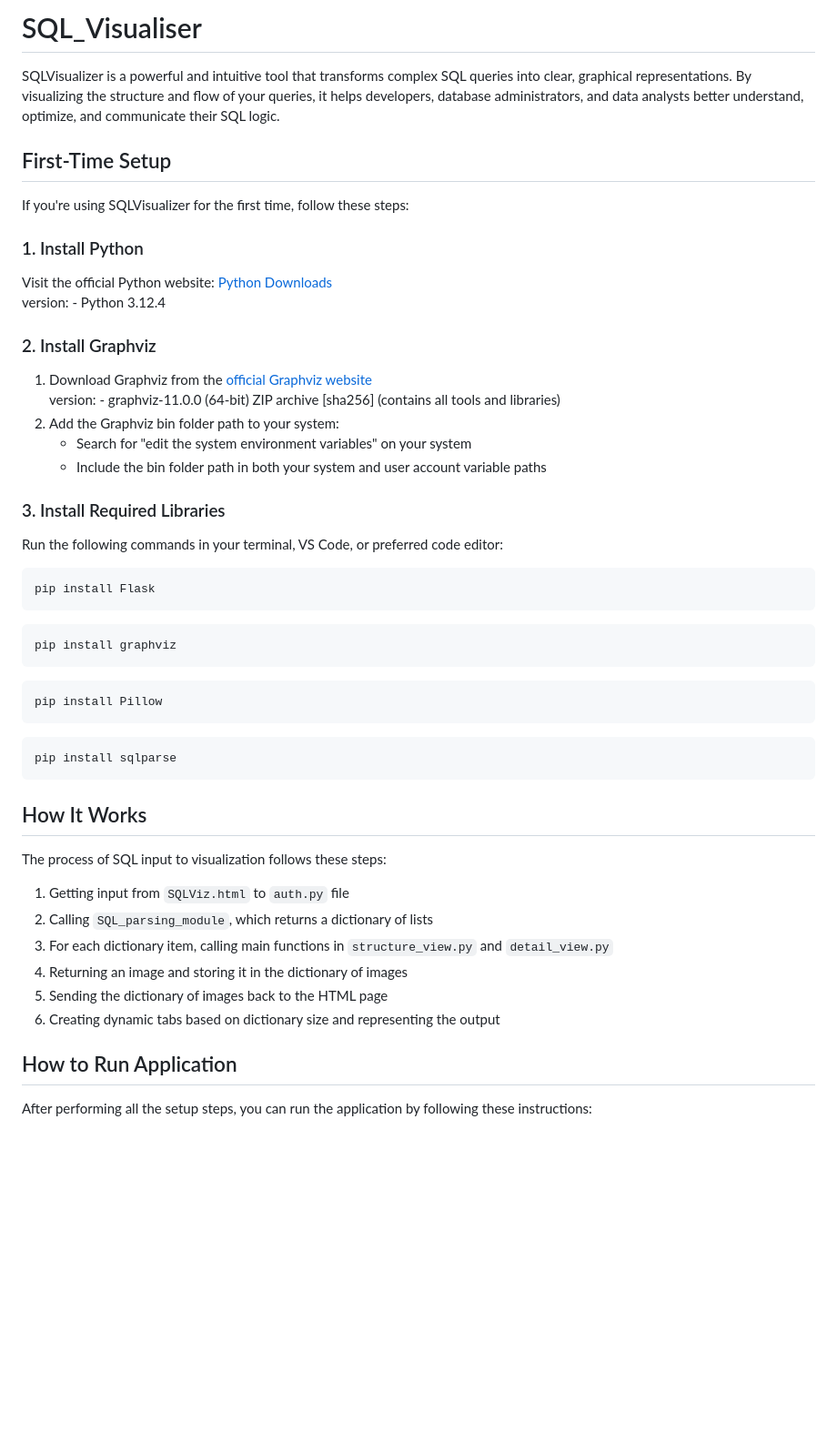
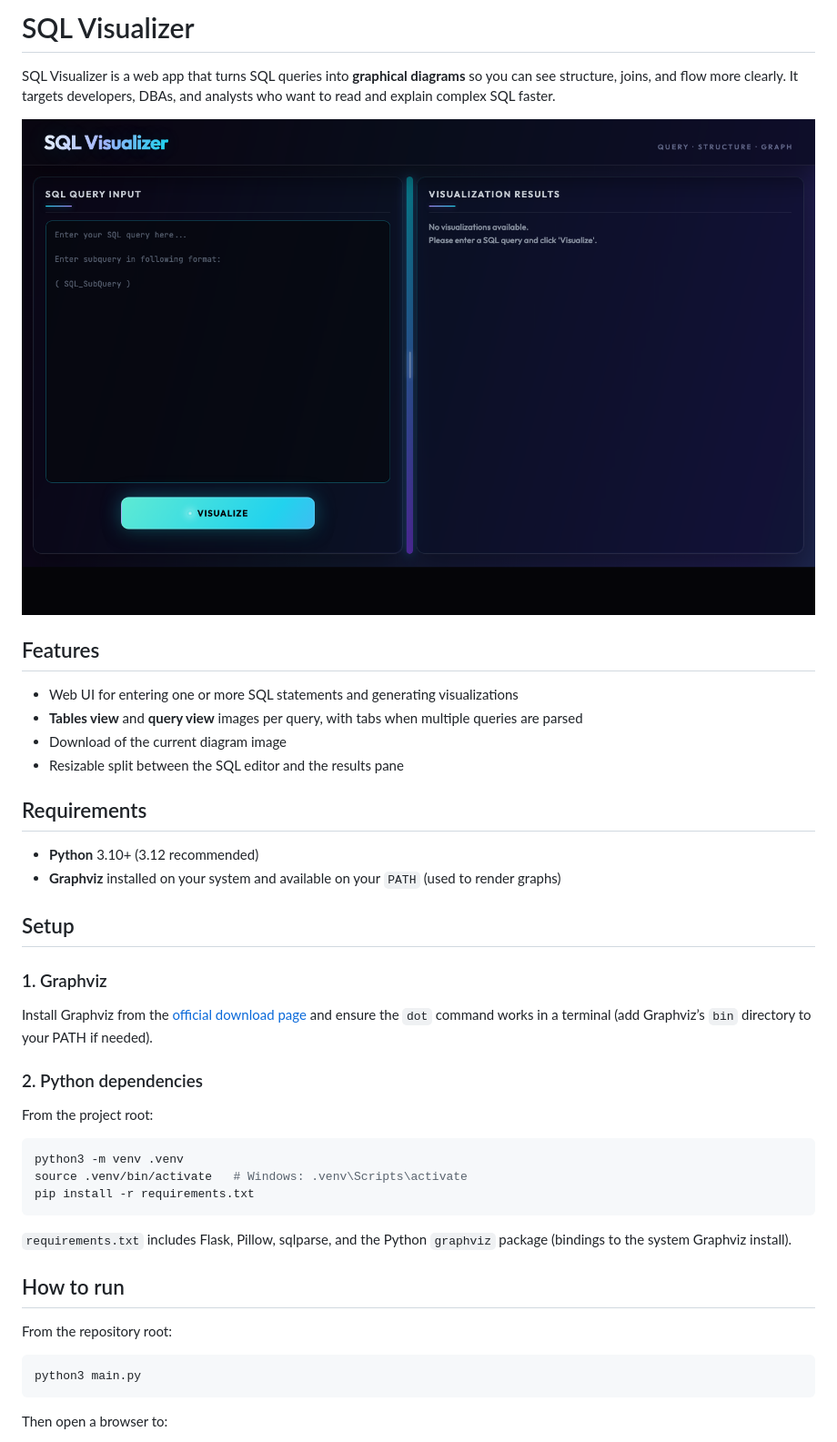
Before and after one commit to ZeelVC/SQL_Visualiser, a Markdown page: README.md, the part around one of its changes. Shown at 91% size. GitHub-like rendering; pictures changed too: docs/screenshot.png (added); blank space fills up the shorter version.

````diff
--- a/README.md
+++ b/README.md
@@ -1,50 +1,46 @@
-# SQL_Visualiser
+# SQL Visualizer
 
-SQLVisualizer is a powerful and intuitive tool that transforms complex SQL queries into clear, graphical representations. By visualizing the structure and flow of your queries, it helps developers, database administrators, and data analysts better understand, optimize, and communicate their SQL logic.
+SQL Visualizer is a web app that turns SQL queries into **graphical diagrams** so you can see structure, joins, and flow more clearly. It targets developers, DBAs, and analysts who want to read and explain complex SQL faster.
 
-## First-Time Setup
+![SQL Visualizer web interface](docs/screenshot.png)
 
-If you're using SQLVisualizer for the first time, follow these steps:
+## Features
 
-### 1. Install Python
-Visit the official Python website: [Python Downloads](https://www.python.org/downloads/)
-version: - Python 3.12.4
+- Web UI for entering one or more SQL statements and generating visualizations
+- **Tables view** and **query view** images per query, with tabs when multiple queries are parsed
+- Download of the current diagram image
+- Resizable split between the SQL editor and the results pane
 
-### 2. Install Graphviz
-1. Download Graphviz from the [official Graphviz website](https://graphviz.org/download/)
-   version: - graphviz-11.0.0 (64-bit) ZIP archive [sha256] (contains all tools and libraries)
-3. Add the Graphviz bin folder path to your system:
-   - Search for "edit the system environment variables" on your system
-   - Include the bin folder path in both your system and user account variable paths
+## Requirements
 
-### 3. Install Required Libraries
-Run the following commands in your terminal, VS Code, or preferred code editor:
+- **Python** 3.10+ (3.12 recommended)
+- **Graphviz** installed on your system and available on your `PATH` (used to render graphs)
+
+## Setup
+
+### 1. Graphviz
+
+Install Graphviz from the [official download page](https://graphviz.org/download/) and ensure the `dot` command works in a terminal (add Graphviz’s `bin` directory to your PATH if needed).
+
+### 2. Python dependencies
+
+From the project root:
 
 ```bash
-pip install Flask
-```
-```bash
-pip install graphviz
-```
-```bash
-pip install Pillow
-```
-```bash
-pip install sqlparse
+python3 -m venv .venv
+source .venv/bin/activate   # Windows: .venv\Scripts\activate
+pip install -r requirements.txt
 ```
 
-## How It Works
+`requirements.txt` includes Flask, Pillow, sqlparse, and the Python `graphviz` package (bindings to the system Graphviz install).
 
-The process of SQL input to visualization follows these steps:
+## How to run
 
-1. Getting input from `SQLViz.html` to `auth.py` file
-2. Calling `SQL_parsing_module`, which returns a dictionary of lists
-3. For each dictionary item, calling main functions in `structure_view.py` and `detail_view.py`
-4. Returning an image and storing it in the dictionary of images
-5. Sending the dictionary of images back to the HTML page
-6. Creating dynamic tabs based on dictionary size and representing the output
+From the repository root:
 
-## How to Run Application
+```bash
+python3 main.py
+```
 
-After performing all the setup steps, you can run the application by following these instructions:
+Then open a browser to:
 
````
Also changed, not shown: other parts of README.md (+27 -15 lines).
